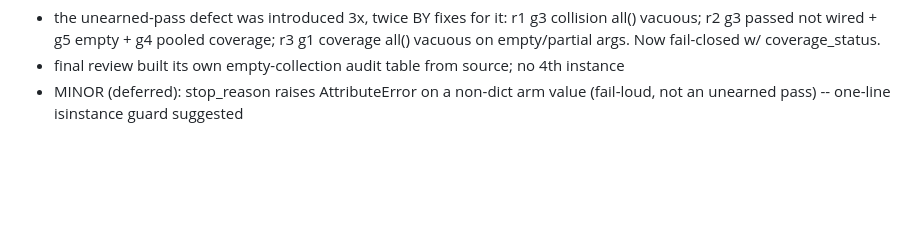
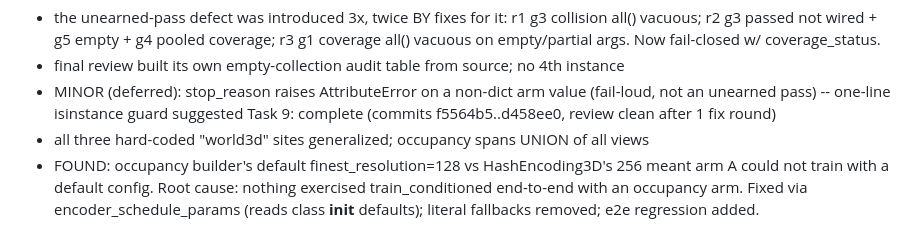
Before and after one commit to bgyss/nrp, a Markdown page: .superpowers/sdd/progress.md, the part around the change. GitHub-like rendering; blank space fills up the shorter version.

Commit message:
chore: ledger for task 9

```diff
--- a/.superpowers/sdd/progress.md
+++ b/.superpowers/sdd/progress.md
@@ -62,3 +62,9 @@ Task 8: complete (commits 0bcc818..f5564b5, review clean after THREE fix rounds)
   - final review built its own empty-collection audit table from source; no 4th instance
   - MINOR (deferred): stop_reason raises AttributeError on a non-dict arm value (fail-loud,
     not an unearned pass) -- one-line isinstance guard suggested
+Task 9: complete (commits f5564b5..d458ee0, review clean after 1 fix round)
+  - all three hard-coded "world3d" sites generalized; occupancy spans UNION of all views
+  - FOUND: occupancy builder's default finest_resolution=128 vs HashEncoding3D's 256 meant
+    arm A could not train with a default config. Root cause: nothing exercised
+    train_conditioned end-to-end with an occupancy arm. Fixed via encoder_schedule_params
+    (reads class __init__ defaults); literal fallbacks removed; e2e regression added.
```
